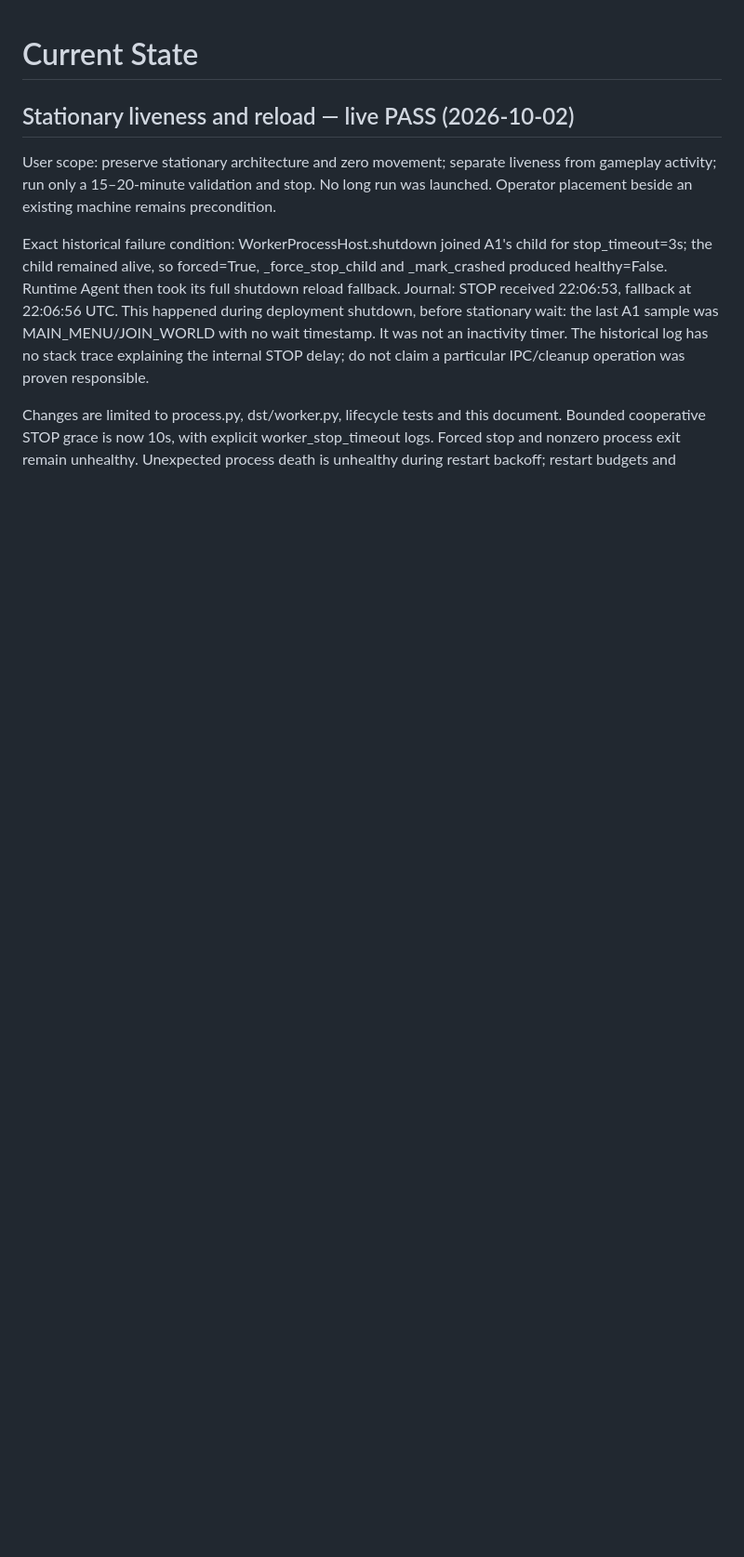
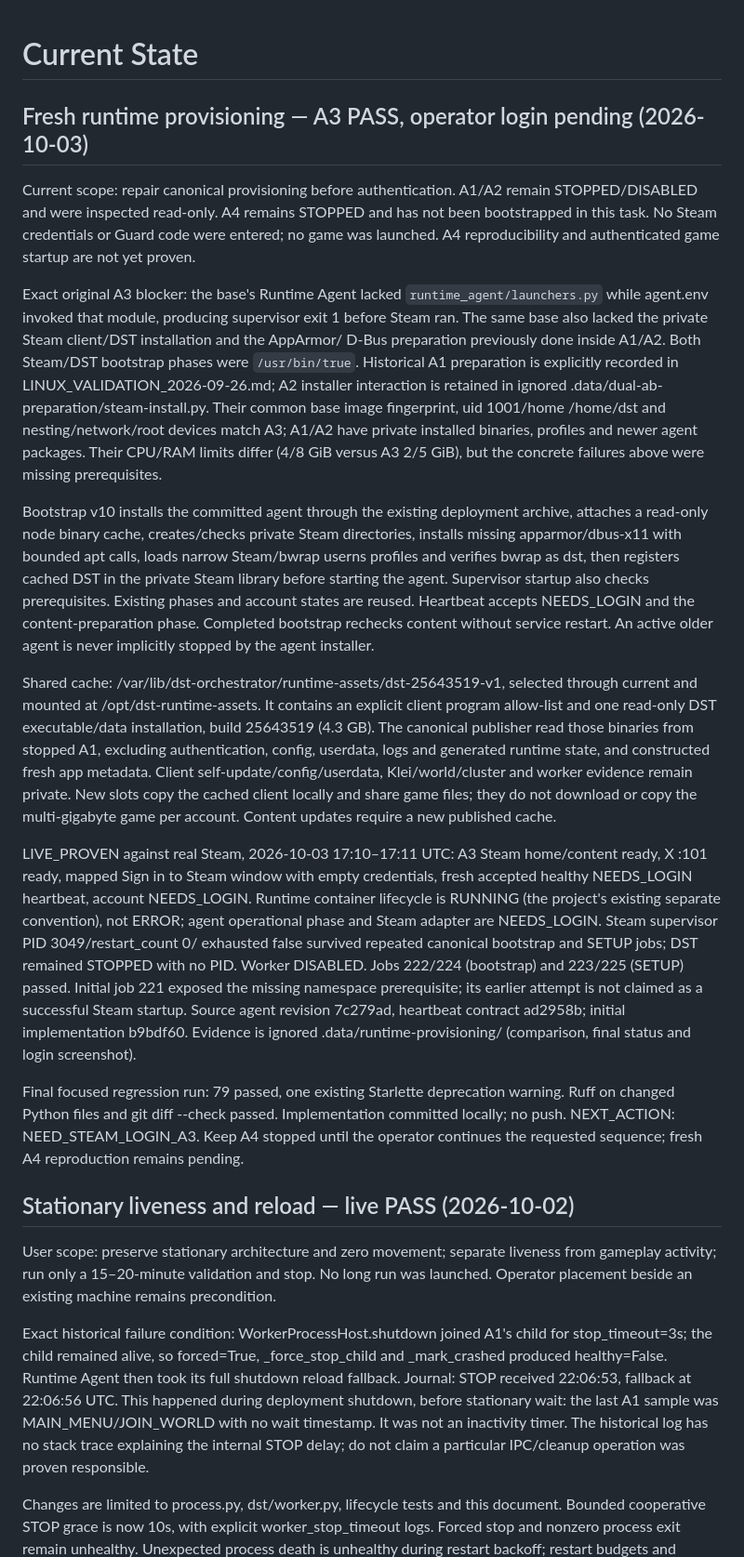
Before and after one commit to yrslove/_dst, a Markdown page: CURRENT_STATE.md, the part around the change. Shown at 93% size. Drawn GitHub-style; blank space fills up the shorter version.

Commit message:
Record A3 provisioning proof and pending operator login

```diff
--- a/CURRENT_STATE.md
+++ b/CURRENT_STATE.md
@@ -1,4 +1,57 @@
 # Current State
+
+## Fresh runtime provisioning — A3 PASS, operator login pending (2026-10-03)
+
+Current scope: repair canonical provisioning before authentication. A1/A2 remain
+STOPPED/DISABLED and were inspected read-only. A4 remains STOPPED and has not been
+bootstrapped in this task. No Steam credentials or Guard code were entered; no game
+was launched. A4 reproducibility and authenticated game startup are not yet proven.
+
+Exact original A3 blocker: the base's Runtime Agent lacked `runtime_agent/launchers.py`
+while agent.env invoked that module, producing supervisor exit 1 before Steam ran.
+The same base also lacked the private Steam client/DST installation and the AppArmor/
+D-Bus preparation previously done inside A1/A2. Both Steam/DST bootstrap phases were
+`/usr/bin/true`. Historical A1 preparation is explicitly recorded in
+LINUX_VALIDATION_2026-09-26.md; A2 installer interaction is retained in ignored
+.data/dual-ab-preparation/steam-install.py. Their common base image fingerprint,
+uid 1001/home /home/dst and nesting/network/root devices match A3; A1/A2 have private
+installed binaries, profiles and newer agent packages. Their CPU/RAM limits differ
+(4/8 GiB versus A3 2/5 GiB), but the concrete failures above were missing prerequisites.
+
+Bootstrap v10 installs the committed agent through the existing deployment archive,
+attaches a read-only node binary cache, creates/checks private Steam directories,
+installs missing apparmor/dbus-x11 with bounded apt calls, loads narrow Steam/bwrap
+userns profiles and verifies bwrap as dst, then registers cached DST in the private
+Steam library before starting the agent. Supervisor startup also checks prerequisites.
+Existing phases and account states are reused. Heartbeat accepts NEEDS_LOGIN and the
+content-preparation phase. Completed bootstrap rechecks content without service restart.
+An active older agent is never implicitly stopped by the agent installer.
+
+Shared cache: /var/lib/dst-orchestrator/runtime-assets/dst-25643519-v1, selected through
+current and mounted at /opt/dst-runtime-assets. It contains an explicit client program
+allow-list and one read-only DST executable/data installation, build 25643519 (4.3 GB).
+The canonical publisher read those binaries from stopped A1, excluding authentication,
+config, userdata, logs and generated runtime state, and constructed fresh app metadata.
+Client self-update/config/userdata, Klei/world/cluster and worker evidence remain private.
+New slots copy the cached client locally and share game files; they do not download or
+copy the multi-gigabyte game per account. Content updates require a new published cache.
+
+LIVE_PROVEN against real Steam, 2026-10-03 17:10–17:11 UTC: A3 Steam home/content ready,
+X :101 ready, mapped Sign in to Steam window with empty credentials, fresh accepted
+healthy NEEDS_LOGIN heartbeat, account NEEDS_LOGIN. Runtime container lifecycle is
+RUNNING (the project's existing separate convention), not ERROR; agent operational
+phase and Steam adapter are NEEDS_LOGIN. Steam supervisor PID 3049/restart_count 0/
+exhausted false survived repeated canonical bootstrap and SETUP jobs; DST remained
+STOPPED with no PID. Worker DISABLED. Jobs 222/224 (bootstrap) and 223/225 (SETUP) passed.
+Initial job 221 exposed the missing namespace prerequisite; its earlier attempt is
+not claimed as a successful Steam startup. Source agent revision 7c279ad, heartbeat
+contract ad2958b; initial implementation b9bdf60. Evidence is ignored
+.data/runtime-provisioning/ (comparison, final status and login screenshot).
+
+Final focused regression run: 79 passed, one existing Starlette deprecation warning.
+Ruff on changed Python files and git diff --check passed. Implementation committed
+locally; no push. NEXT_ACTION: NEED_STEAM_LOGIN_A3. Keep A4 stopped until the operator
+continues the requested sequence; fresh A4 reproduction remains pending.
 
 ## Stationary liveness and reload — live PASS (2026-10-02)
 
```
